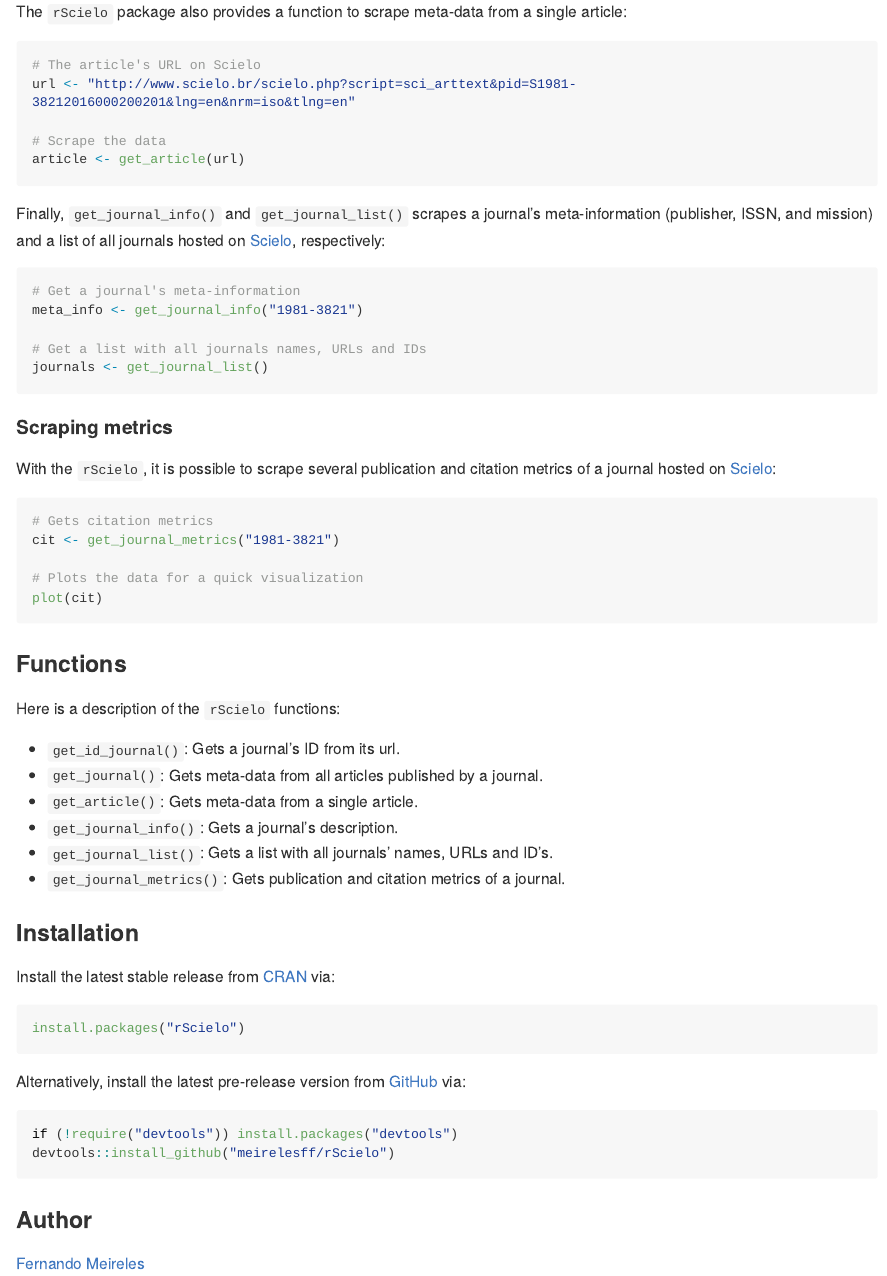
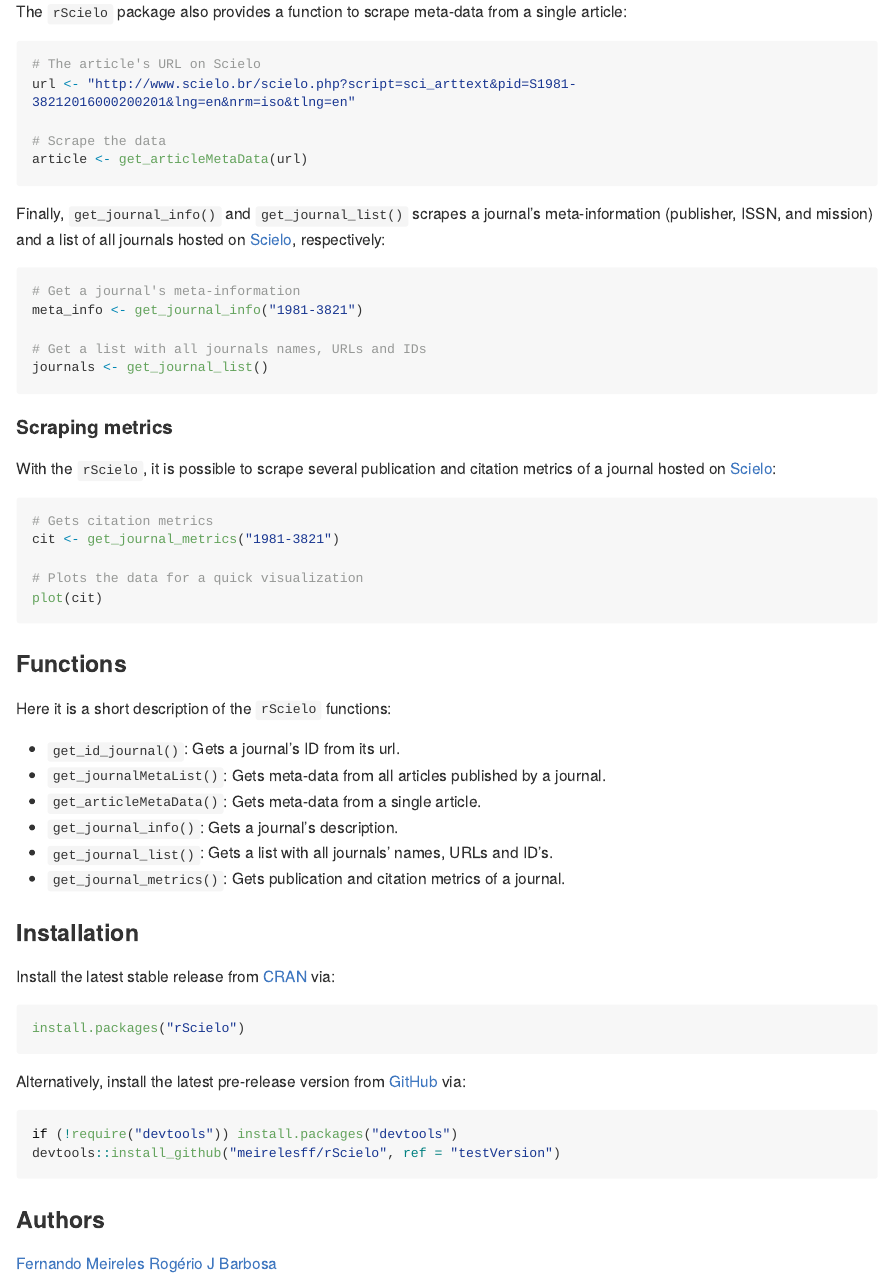
Before and after one commit to meirelesff/rscielo, an R Markdown document (README.Rmd): the page in a window 1100 px wide, from 980 px down before the commit and from 820 px down after it, so that both start at the same text. Rendered offline with R 4.5, knitr and Pandoc, with nearby package versions; some code elsewhere in the file could not run offline; long lines of code are wrapped; badge pictures from the web are left out; common packages that the code uses without loading them are loaded.

Commit message:
Readme updated. Minor change in the internal function get_xml_article

````diff
--- a/README.Rmd
+++ b/README.Rmd
@@ -67,7 +59,7 @@ The `rScielo` package also provides a function to scrape meta-data from a single
 url <- "http://www.scielo.br/scielo.php?script=sci_arttext&pid=S1981-38212016000200201&lng=en&nrm=iso&tlng=en"
 
 # Scrape the data
-article <- get_article(url)
+article <- get_articleMetaData(url)
 
 ```
 
@@ -99,11 +91,11 @@ plot(cit)
 
 ### Functions
 
-Here is a description of the `rScielo` functions:
+Here it is a short description of the `rScielo` functions:
 
 * `get_id_journal()`: Gets a journal's ID from its url.
-* `get_journal()`: Gets meta-data from all articles published by a journal.
-* `get_article()`: Gets meta-data from a single article.
+* `get_journalMetaList()`: Gets meta-data from all articles published by a journal.
+* `get_articleMetaData()`: Gets meta-data from a single article.
 * `get_journal_info()`: Gets a journal's description.
 * `get_journal_list()`: Gets a list with all journals' names, URLs and ID's.
 * `get_journal_metrics()`: Gets publication and citation metrics of a journal.
@@ -122,13 +114,14 @@ Alternatively, install the latest pre-release version from [GitHub](https://gith
 
 ```{r, eval=FALSE, message=FALSE, warning=FALSE}
 if (!require("devtools")) install.packages("devtools")
-devtools::install_github("meirelesff/rScielo")
+devtools::install_github("meirelesff/rScielo", ref = "testVersion")
 ```
 
 
-### Author
+### Authors
 
 [Fernando Meireles](http://www.fmeireles.com)
+[Rogério J Barbosa](https://sociaisemetodos.wordpress.com/)
 
 ### License
 
````
Also changed, not shown: R/utils.R (+1 -1 lines), README.Rmd (12 more changed lines).
